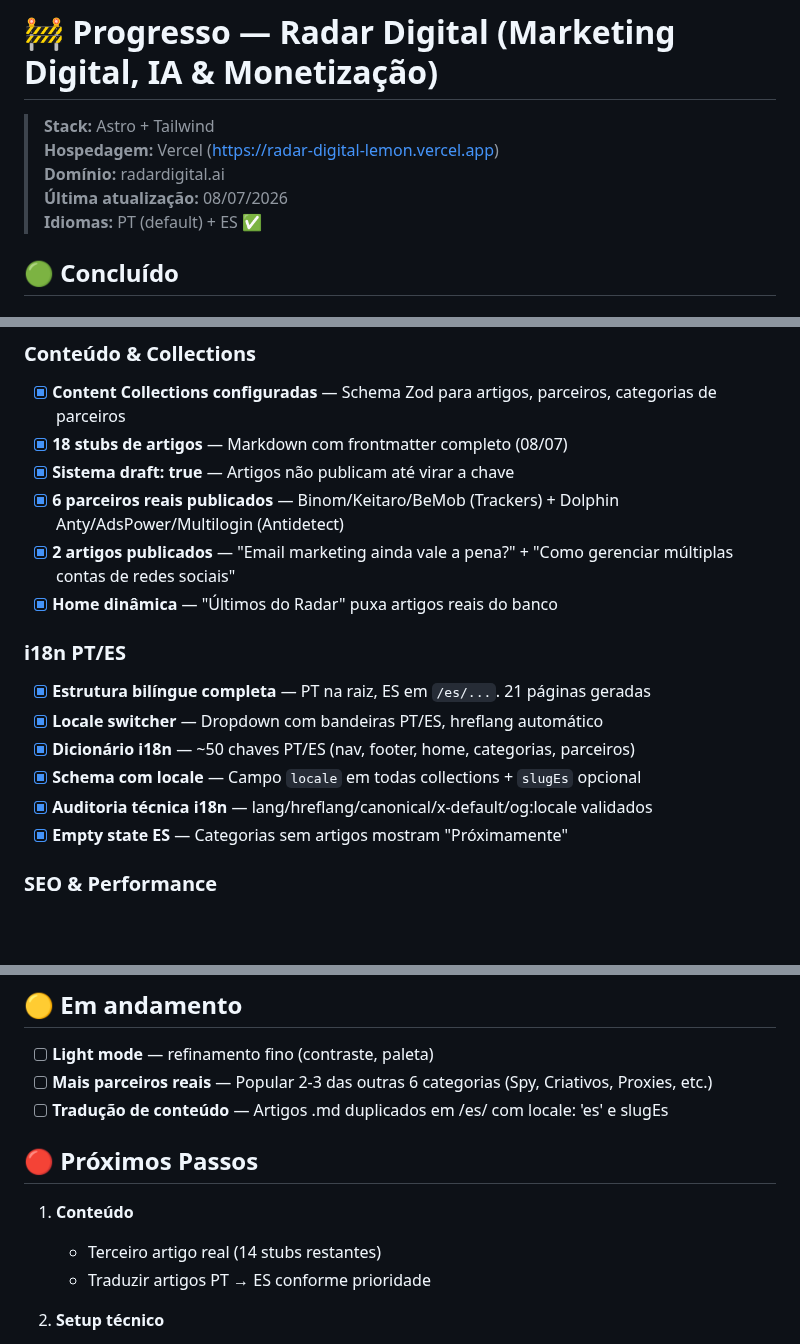
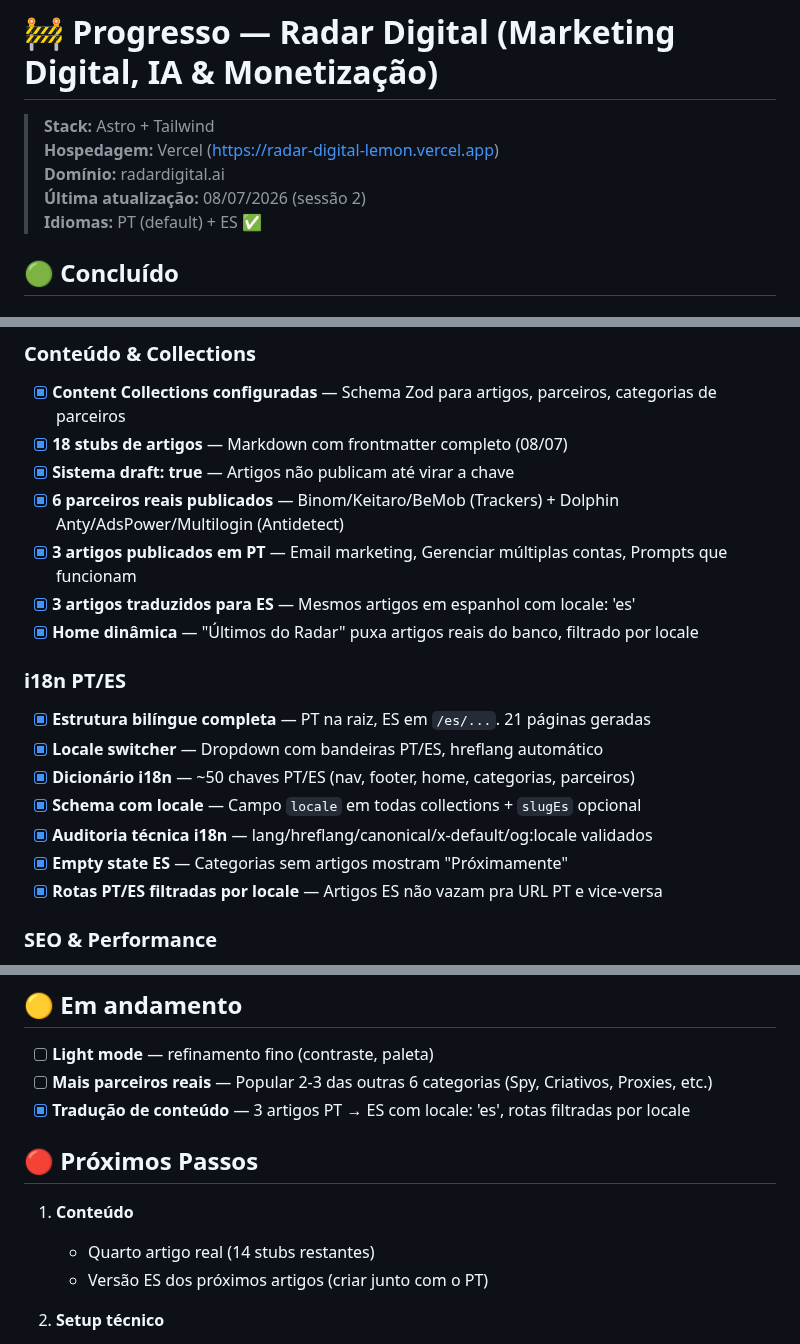
Before and after one commit to Burntroll/radar-digital, a Markdown page: PROGRESSO.md, 3 parts joined by grey strips. Rendered like a GitHub page; blank space fills up the shorter version.

Commit message:
docs: update progress with ES translation completed

```diff
--- a/PROGRESSO.md
+++ b/PROGRESSO.md
@@ -3,7 +3,7 @@
 > **Stack:** Astro + Tailwind
 > **Hospedagem:** Vercel (https://radar-digital-lemon.vercel.app)
 > **Domínio:** radardigital.ai
-> **Última atualização:** 08/07/2026
+> **Última atualização:** 08/07/2026 (sessão 2)
 > **Idiomas:** PT (default) + ES ✅
 
 ## 🟢 Concluído
@@ -33,8 +33,9 @@
 - [x] **18 stubs de artigos** — Markdown com frontmatter completo (08/07)
 - [x] **Sistema draft: true** — Artigos não publicam até virar a chave
 - [x] **6 parceiros reais publicados** — Binom/Keitaro/BeMob (Trackers) + Dolphin Anty/AdsPower/Multilogin (Antidetect)
-- [x] **2 artigos publicados** — "Email marketing ainda vale a pena?" + "Como gerenciar múltiplas contas de redes sociais"
-- [x] **Home dinâmica** — "Últimos do Radar" puxa artigos reais do banco
+- [x] **3 artigos publicados em PT** — Email marketing, Gerenciar múltiplas contas, Prompts que funcionam
+- [x] **3 artigos traduzidos para ES** — Mesmos artigos em espanhol com locale: 'es'
+- [x] **Home dinâmica** — "Últimos do Radar" puxa artigos reais do banco, filtrado por locale
 
 ### i18n PT/ES
 - [x] **Estrutura bilíngue completa** — PT na raiz, ES em `/es/...`. 21 páginas geradas
@@ -43,6 +44,7 @@
 - [x] **Schema com locale** — Campo `locale` em todas collections + `slugEs` opcional
 - [x] **Auditoria técnica i18n** — lang/hreflang/canonical/x-default/og:locale validados
 - [x] **Empty state ES** — Categorias sem artigos mostram "Próximamente"
+- [x] **Rotas PT/ES filtradas por locale** — Artigos ES não vazam pra URL PT e vice-versa
 
 ### SEO & Performance
 - [x] **Sitemap.xml** — `@astrojs/sitemap` instalado, 20 URLs, sem drafts, sem 404
@@ -63,13 +65,13 @@
 
 - [ ] **Light mode** — refinamento fino (contraste, paleta)
 - [ ] **Mais parceiros reais** — Popular 2-3 das outras 6 categorias (Spy, Criativos, Proxies, etc.)
-- [ ] **Tradução de conteúdo** — Artigos .md duplicados em /es/ com locale: 'es' e slugEs
+- [x] **Tradução de conteúdo** — 3 artigos PT → ES com locale: 'es', rotas filtradas por locale
 
 ## 🔴 Próximos Passos
 
 1. **Conteúdo**
-   - Terceiro artigo real (14 stubs restantes)
-   - Traduzir artigos PT → ES conforme prioridade
+   - Quarto artigo real (14 stubs restantes)
+   - Versão ES dos próximos artigos (criar junto com o PT)
 
 2. **Setup técnico**
    - RSS feed
```
